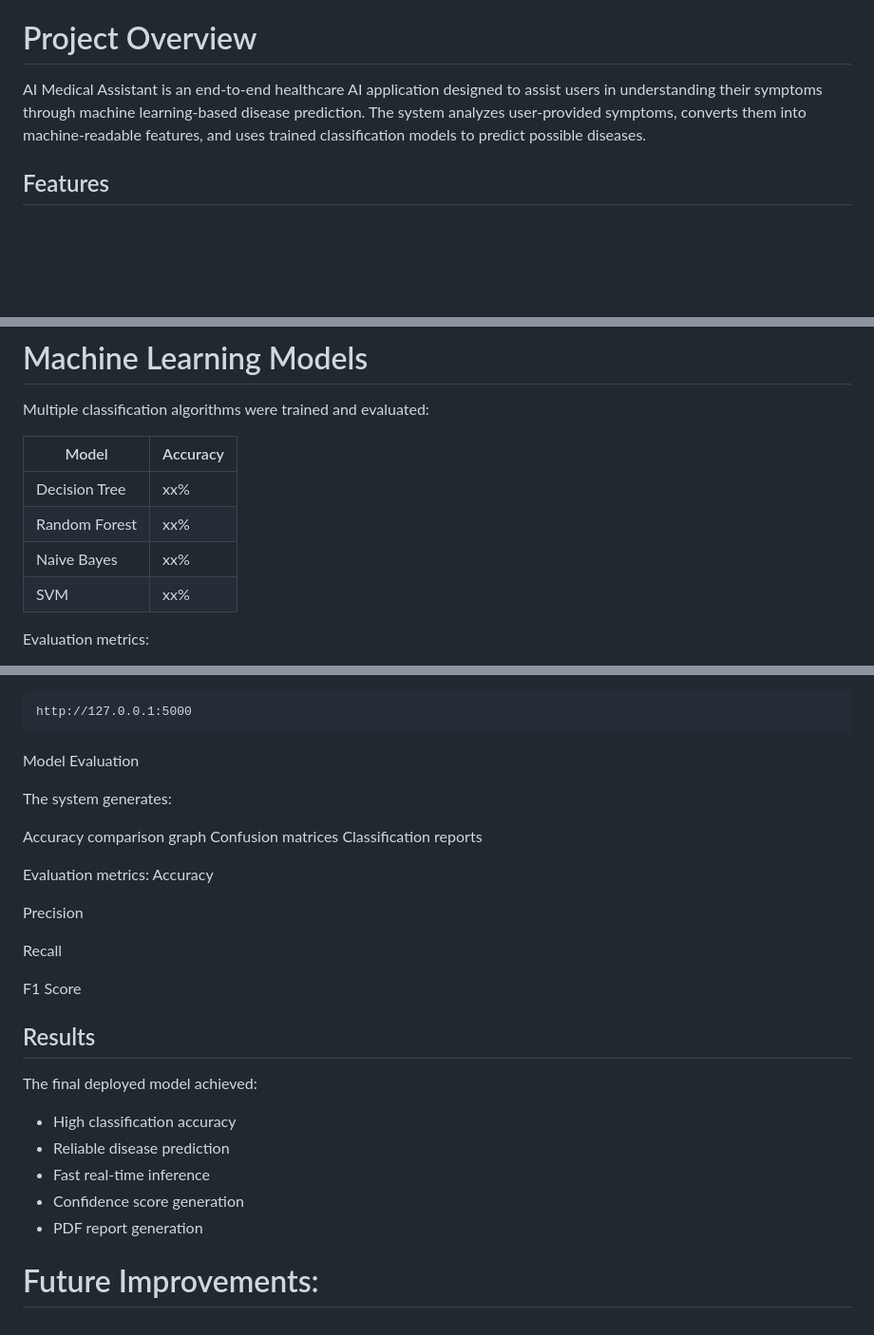
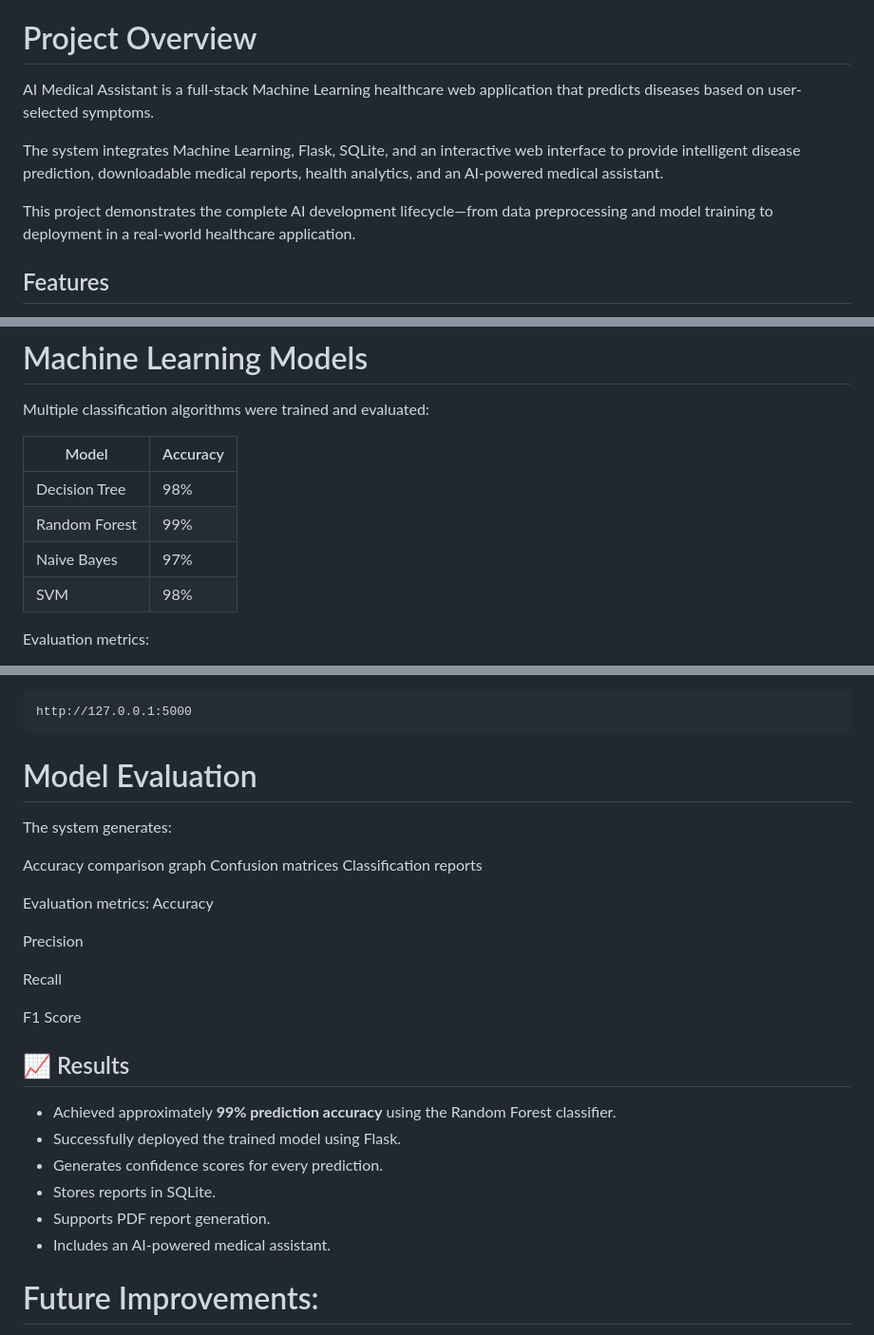
Before and after one commit to summiyahyousaf/AI_Medical_Assistant, a Markdown page: README.md, 3 parts joined by grey strips. Shown at 95% size. Rendered like a GitHub page; blank space fills up the shorter version.

````diff
--- a/README.md
+++ b/README.md
@@ -54,8 +54,11 @@ The main objectives of this project are:
 
 # Project Overview
 
-AI Medical Assistant is an end-to-end healthcare AI application designed to assist users in understanding their symptoms through machine learning-based disease prediction.
-The system analyzes user-provided symptoms, converts them into machine-readable features, and uses trained classification models to predict possible diseases.
+AI Medical Assistant is a full-stack Machine Learning healthcare web application that predicts diseases based on user-selected symptoms.
+
+The system integrates Machine Learning, Flask, SQLite, and an interactive web interface to provide intelligent disease prediction, downloadable medical reports, health analytics, and an AI-powered medical assistant.
+
+This project demonstrates the complete AI development lifecycle—from data preprocessing and model training to deployment in a real-world healthcare application.
 
 ##  Features
 
@@ -205,10 +212,10 @@ Multiple classification algorithms were trained and evaluated:
 
 | Model         | Accuracy |
 | ------------- | -------- |
-| Decision Tree | xx%      |
-| Random Forest | xx%      |
-| Naive Bayes   | xx%      |
-| SVM           | xx%      |
+| Decision Tree | 98%      |
+| Random Forest | 99%      |
+| Naive Bayes   | 97%      |
+| SVM           | 98%      |
 
 
 Evaluation metrics:
@@ -389,7 +445,7 @@ Open:
 ```
 http://127.0.0.1:5000
 ```
- Model Evaluation
+#  Model Evaluation
 
 The system generates:
 
@@ -406,16 +462,14 @@ Recall
 
 F1 Score
 
-## Results
+## 📈 Results
 
-The final deployed model achieved:
-
-- High classification accuracy
-- Reliable disease prediction
-- Fast real-time inference
-- Confidence score generation
-- PDF report generation
-
+- Achieved approximately **99% prediction accuracy** using the Random Forest classifier.
+- Successfully deployed the trained model using Flask.
+- Generates confidence scores for every prediction.
+- Stores reports in SQLite.
+- Supports PDF report generation.
+- Includes an AI-powered medical assistant.
 
 # Future Improvements:
 
````
Also changed, not shown: other parts of README.md (+86 -27 lines).
